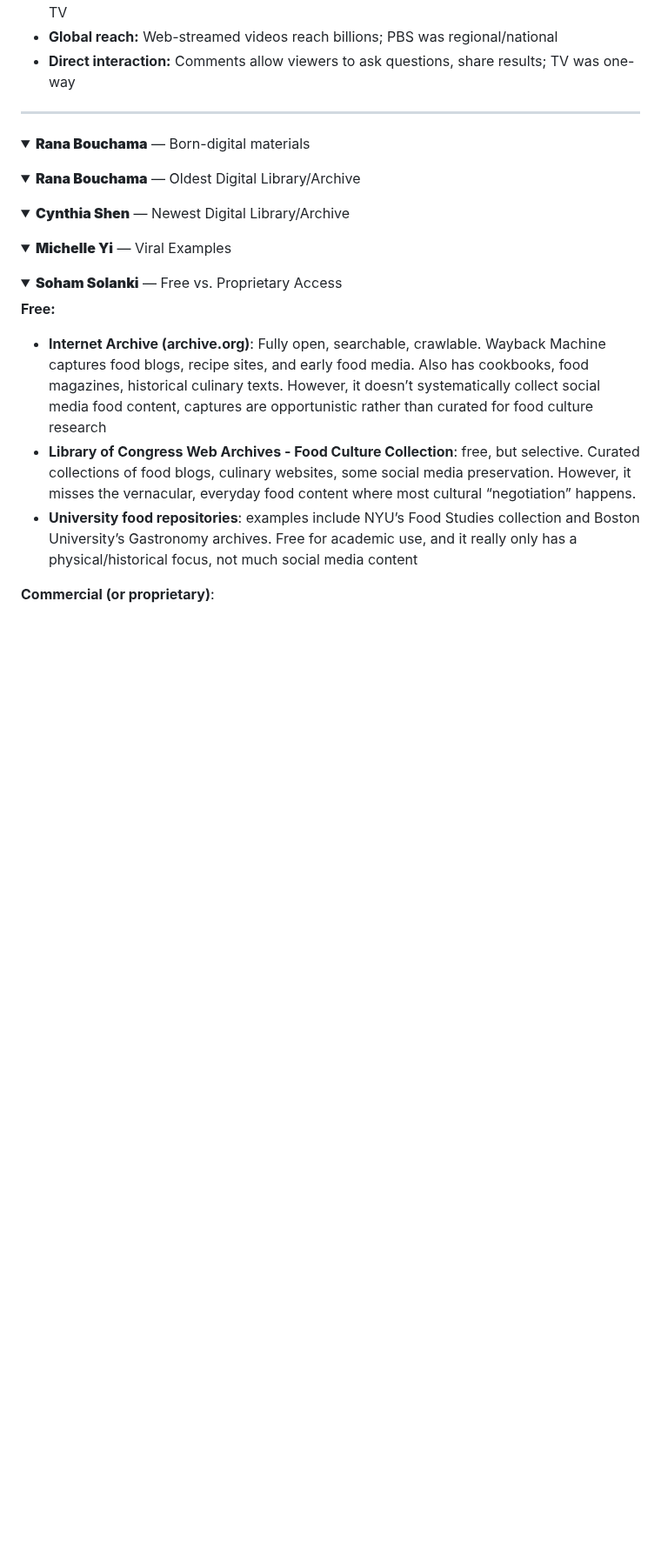
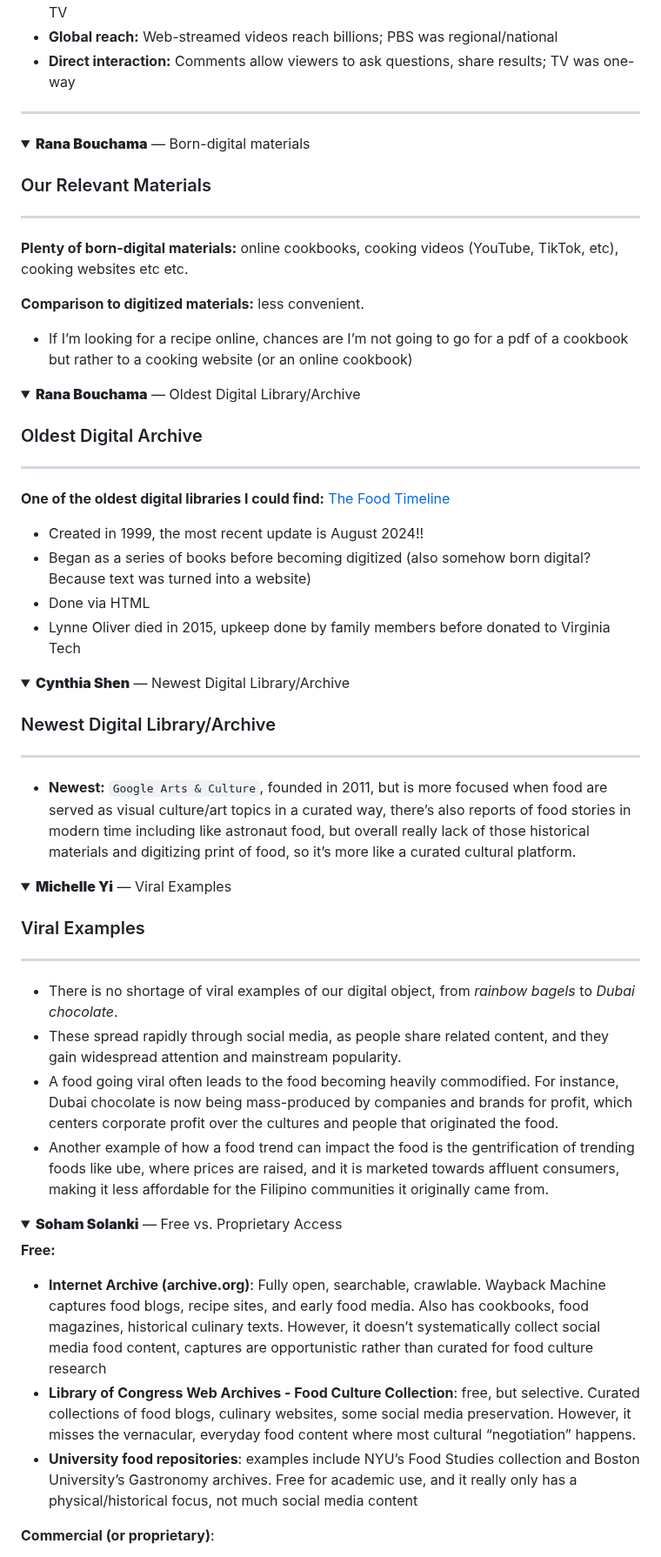
Before and after one commit to CultureAsData-UIUC/is310-spring-2026-group-4, a Markdown page: mass-digitization.md, the part around one of its changes. Shown at 87% size. GitHub-like rendering; folded sections open; blank space fills up the shorter version.

Commit message:
Copy-paste remaining team members' content
Updated section headings and added details about born-digital materials and digital archives.

```diff
--- a/mass-digitization.md
+++ b/mass-digitization.md
@@ -201,20 +201,49 @@ Some of the main ways food becomes digitized as a cultural artifact are:
 <details>
 <summary><strong><b>Rana Bouchama</b></strong> — Born-digital materials</summary>
 
+### Our Relevant Materials
+____
+
+**Plenty of born-digital materials:** online cookbooks, cooking videos (YouTube, TikTok, etc), cooking websites etc etc.
+
+**Comparison to digitized materials:** less convenient.
+  - If I’m looking for a recipe online, chances are I’m not going to go for a pdf of a cookbook but rather to a cooking website (or an online cookbook)
+
 </details>
 
 <details>
 <summary><strong><b>Rana Bouchama</b></strong> — Oldest Digital Library/Archive</summary>
+
+### Oldest Digital Archive
+___
+
+**One of the oldest digital libraries I could find:** [The Food Timeline](https://www.foodtimeline.org/)
+- Created in 1999, the most recent update is August 2024!!
+- Began as a series of books before becoming digitized (also somehow born digital? Because text was turned into a website)
+- Done via HTML
+- Lynne Oliver died in 2015, upkeep done by family members before donated to Virginia Tech
 
 </details>
 
 <details>
 <summary><strong><b>Cynthia Shen</b></strong> — Newest Digital Library/Archive</summary>
 
+### Newest Digital Library/Archive
+___
+
+  - **Newest:** `Google Arts & Culture`, founded in 2011, but is more focused when food are served as visual culture/art topics in a curated way, there’s also reports of food stories in modern time including like astronaut food, but overall really lack of those historical materials and digitizing print of food, so it’s more like a curated cultural platform.
+
 </details>
 
 <details>
 <summary><strong><b>Michelle Yi</b></strong> — Viral Examples</summary>
+
+### Viral Examples
+___
+  - There is no shortage of viral examples of our digital object, from *rainbow bagels* to *Dubai chocolate*.
+  - These spread rapidly through social media, as people share related content, and they gain widespread attention and mainstream popularity.
+  - A food going viral often leads to the food becoming heavily commodified. For instance, Dubai chocolate is now being mass-produced by companies and brands for profit, which centers corporate   profit over the cultures and people that originated the food.
+  - Another example of how a food trend can impact the food is the gentrification of trending foods like ube, where prices are raised, and it is marketed towards affluent consumers, making it     less affordable for the Filipino communities it originally came from.
 
 </details>
 
```
Also changed, not shown: other parts of mass-digitization.md (+1 -1 lines).
